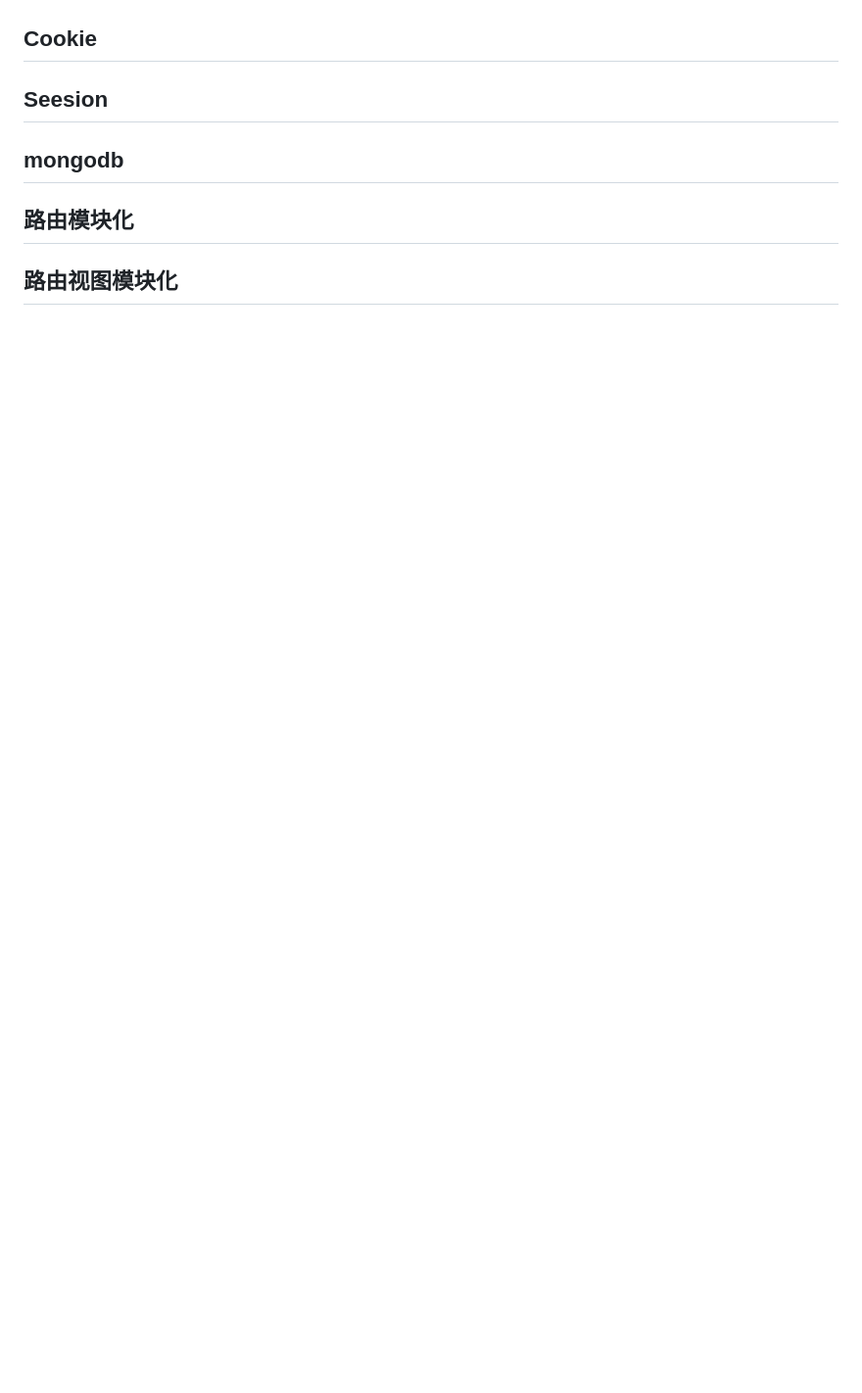
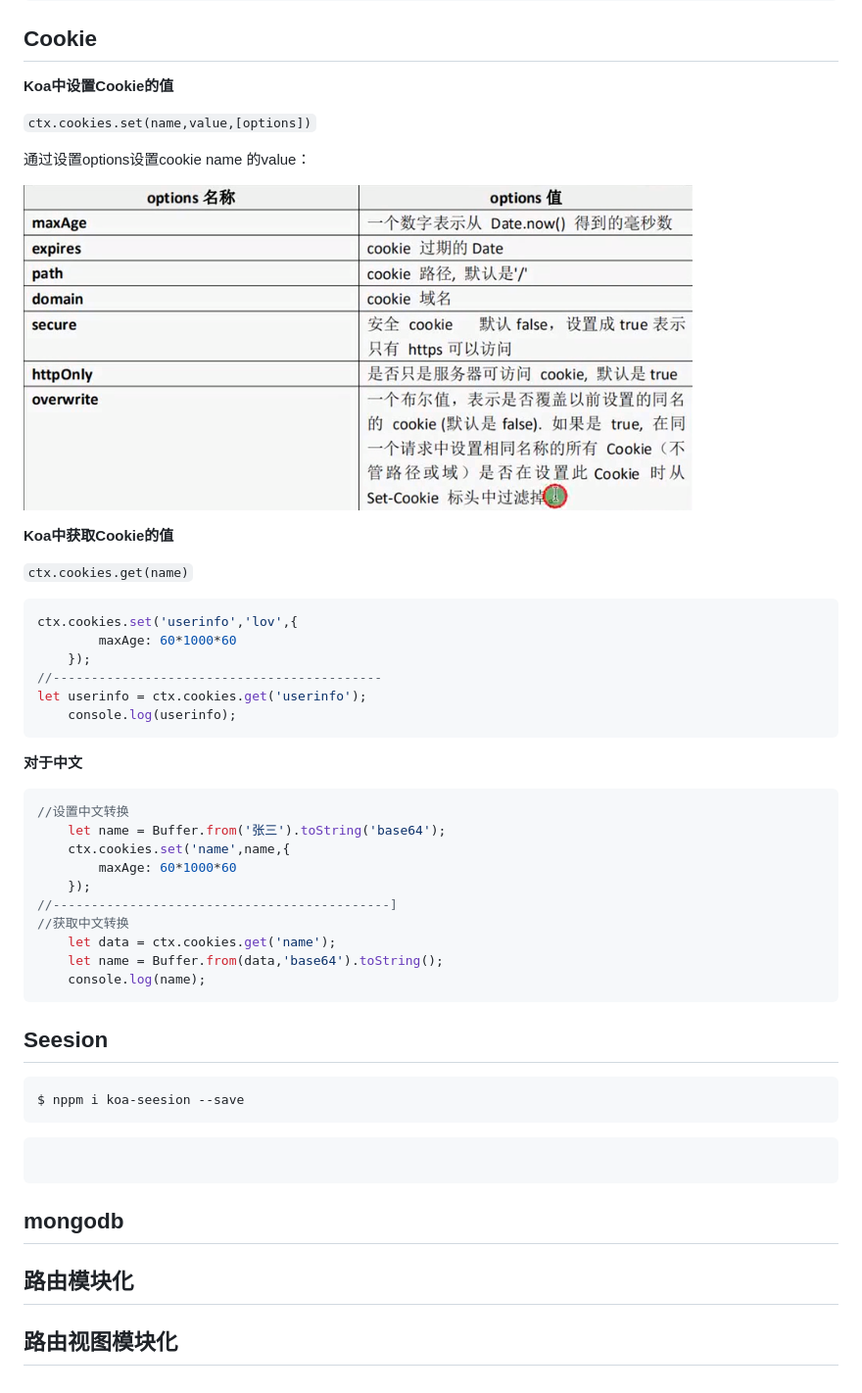
Before and after one commit to sblov/nodejs-koa, a Markdown page: Koa.md, the part around the change printed below. Shown: that part at 98% size. Rendered like a GitHub page; pictures changed too: img/cookie.png (added); blank space fills up the shorter version.

````diff
--- a/Koa.md
+++ b/Koa.md
@@ -320,7 +367,53 @@ app.use(static('./public'));
 
 ## Cookie
 
+**Koa中设置Cookie的值**
+
+`ctx.cookies.set(name,value,[options])`
+
+通过设置options设置cookie name 的value：
+
+![](img/cookie.png)
+
+**Koa中获取Cookie的值**
+
+`ctx.cookies.get(name)`
+
+```js
+ctx.cookies.set('userinfo','lov',{
+		maxAge: 60*1000*60
+	});
+//-------------------------------------------
+let userinfo = ctx.cookies.get('userinfo');
+	console.log(userinfo);
+```
+
+**对于中文**
+
+```js
+//设置中文转换
+	let name = Buffer.from('张三').toString('base64');
+	ctx.cookies.set('name',name,{
+		maxAge: 60*1000*60
+	});
+//--------------------------------------------]
+//获取中文转换
+	let data = ctx.cookies.get('name');
+	let name = Buffer.from(data,'base64').toString();
+	console.log(name);
+```
+
 ## Seesion
+
+```shell
+$ nppm i koa-seesion --save
+```
+
+```js
+
+```
+
+
 
 ## mongodb
 
````
Also changed, not shown: other parts of Koa.md (+49 -2 lines), 6 other files.
